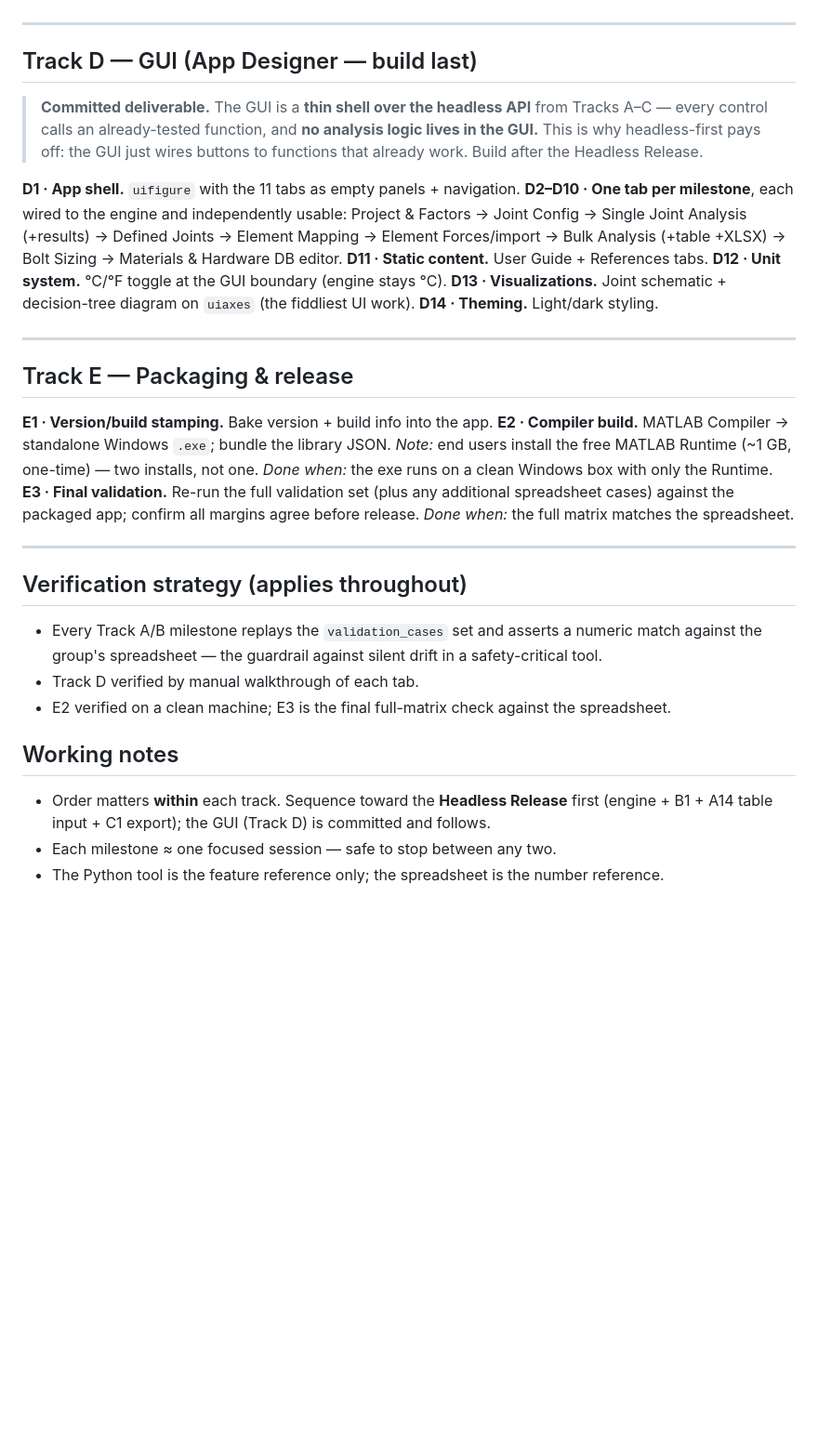
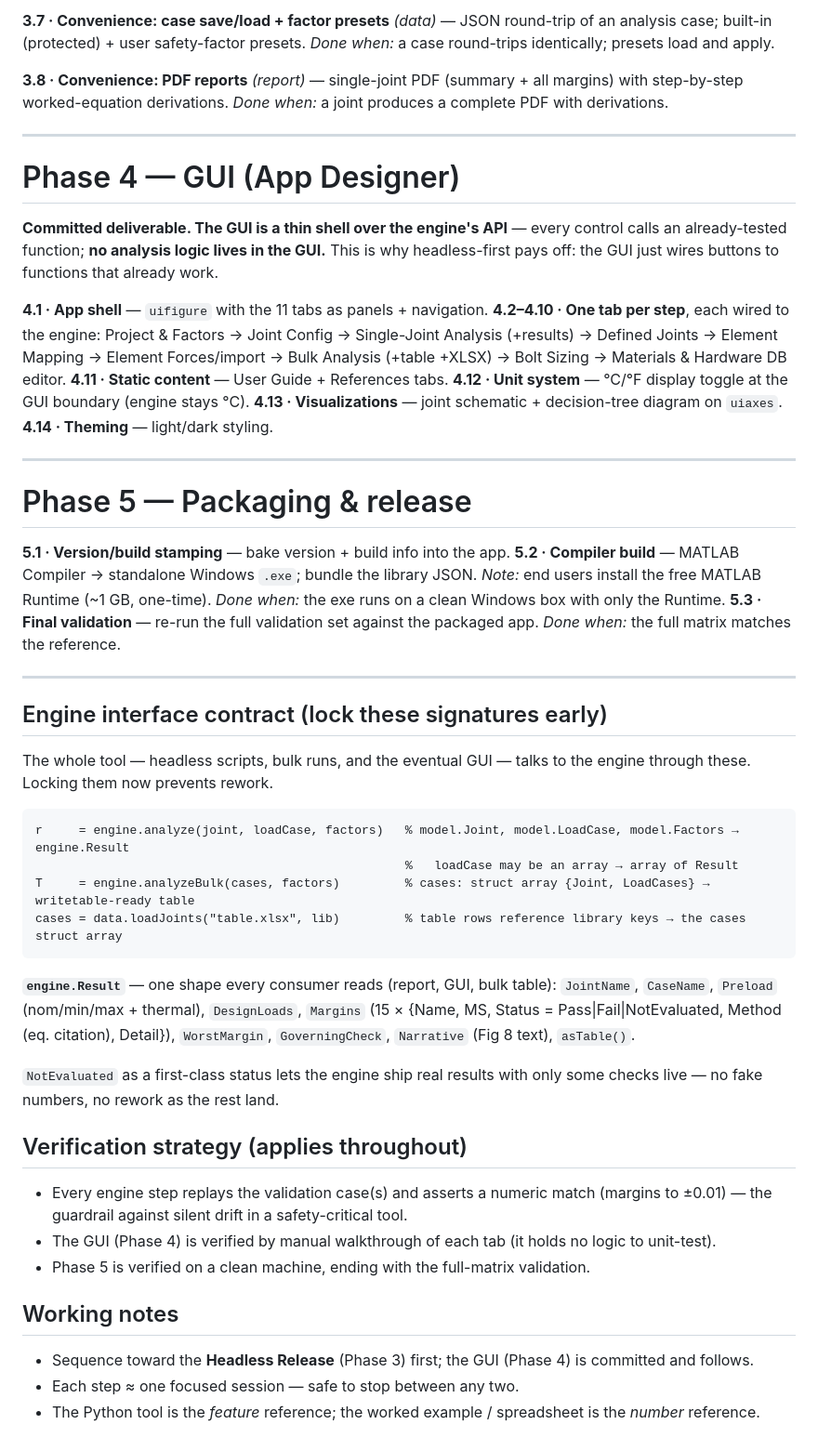
Before and after one commit to dbuddy25/fastener-matlab, a Markdown page: MATLAB_BUILD_GUIDE.md, the part around one of its changes. Shown at 93% size. Drawn GitHub-style; blank space fills up the shorter version.

Commit message:
Regroup roadmap into 5 phases; retire A/M numbering; add engine interface contract and DABJ validation reference

````diff
--- a/MATLAB_BUILD_GUIDE.md
+++ b/MATLAB_BUILD_GUIDE.md
@@ -147,35 +144,56 @@ The spreadsheet is the source of truth for expected numbers. Before building the
+**3.7 · Convenience: case save/load + factor presets** *(data)* — JSON round-trip of an analysis case; built-in (protected) + user safety-factor presets.
+*Done when:* a case round-trips identically; presets load and apply.
+
+**3.8 · Convenience: PDF reports** *(report)* — single-joint PDF (summary + all margins) with step-by-step worked-equation derivations.
+*Done when:* a joint produces a complete PDF with derivations.
 
 ---
 
-## Track D — GUI (App Designer — build last)
+# Phase 4 — GUI (App Designer)
 
-> **Committed deliverable.** The GUI is a **thin shell over the headless API** from Tracks A–C — every control calls an already-tested function, and **no analysis logic lives in the GUI.** This is why headless-first pays off: the GUI just wires buttons to functions that already work. Build after the Headless Release.
+**Committed deliverable. The GUI is a thin shell over the engine's API** — every control calls an already-tested function; **no analysis logic lives in the GUI.** This is why headless-first pays off: the GUI just wires buttons to functions that already work.
 
-**D1 · App shell.** `uifigure` with the 11 tabs as empty panels + navigation.
-**D2–D10 · One tab per milestone**, each wired to the engine and independently usable: Project & Factors → Joint Config → Single Joint Analysis (+results) → Defined Joints → Element Mapping → Element Forces/import → Bulk Analysis (+table +XLSX) → Bolt Sizing → Materials & Hardware DB editor.
-**D11 · Static content.** User Guide + References tabs.
-**D12 · Unit system.** °C/°F toggle at the GUI boundary (engine stays °C).
-**D13 · Visualizations.** Joint schematic + decision-tree diagram on `uiaxes` (the fiddliest UI work).
-**D14 · Theming.** Light/dark styling.
+**4.1 · App shell** — `uifigure` with the 11 tabs as panels + navigation.
+**4.2–4.10 · One tab per step**, each wired to the engine: Project & Factors → Joint Config → Single-Joint Analysis (+results) → Defined Joints → Element Mapping → Element Forces/import → Bulk Analysis (+table +XLSX) → Bolt Sizing → Materials & Hardware DB editor.
+**4.11 · Static content** — User Guide + References tabs.
+**4.12 · Unit system** — °C/°F display toggle at the GUI boundary (engine stays °C).
+**4.13 · Visualizations** — joint schematic + decision-tree diagram on `uiaxes`.
+**4.14 · Theming** — light/dark styling.
 
 ---
 
-## Track E — Packaging & release
+# Phase 5 — Packaging & release
 
-**E1 · Version/build stamping.** Bake version + build info into the app.
-**E2 · Compiler build.** MATLAB Compiler → standalone Windows `.exe`; bundle the library JSON. *Note:* end users install the free MATLAB Runtime (~1 GB, one-time) — two installs, not one.
+**5.1 · Version/build stamping** — bake version + build info into the app.
+**5.2 · Compiler build** — MATLAB Compiler → standalone Windows `.exe`; bundle the library JSON. *Note:* end users install the free MATLAB Runtime (~1 GB, one-time).
 *Done when:* the exe runs on a clean Windows box with only the Runtime.
-**E3 · Final validation.** Re-run the full validation set (plus any additional spreadsheet cases) against the packaged app; confirm all margins agree before release.
-*Done when:* the full matrix matches the spreadsheet.
+**5.3 · Final validation** — re-run the full validation set against the packaged app.
+*Done when:* the full matrix matches the reference.
 
 ---
 
+## Engine interface contract (lock these signatures early)
+
+The whole tool — headless scripts, bulk runs, and the eventual GUI — talks to the engine through these. Locking them now prevents rework.
+
+```matlab
+r     = engine.analyze(joint, loadCase, factors)   % model.Joint, model.LoadCase, model.Factors → engine.Result
+                                                   %   loadCase may be an array → array of Result
+T     = engine.analyzeBulk(cases, factors)         % cases: struct array {Joint, LoadCases} → writetable-ready table
+cases = data.loadJoints("table.xlsx", lib)         % table rows reference library keys → the cases struct array
+```
+
+**`engine.Result`** — one shape every consumer reads (report, GUI, bulk table):
+`JointName`, `CaseName`, `Preload` (nom/min/max + thermal), `DesignLoads`, `Margins` (15 × {Name, MS, Status = Pass|Fail|NotEvaluated, Method (eq. citation), Detail}), `WorstMargin`, `GoverningCheck`, `Narrative` (Fig 8 text), `asTable()`.
+
+`NotEvaluated` as a first-class status lets the engine ship real results with only some checks live — no fake numbers, no rework as the rest land.
+
 ## Verification strategy (applies throughout)
-- Every Track A/B milestone replays the `validation_cases` set and asserts a numeric match against the group's spreadsheet — the guardrail against silent drift in a safety-critical tool.
-- Track D verified by manual walkthrough of each tab.
-- E2 verified on a clean machine; E3 is the final full-matrix check against the spreadsheet.
+- Every engine step replays the validation case(s) and asserts a numeric match (margins to ±0.01) — the guardrail against silent drift in a safety-critical tool.
+- The GUI (Phase 4) is verified by manual walkthrough of each tab (it holds no logic to unit-test).
+- Phase 5 is verified on a clean machine, ending with the full-matrix validation.
 
 ## Working notes
-- Order matters **within** each track. Sequence toward the **Headless Release** first (engine + B1 + A14 table input + C1 export); the GUI (Track D) is committed and follows.
-- Each milestone ≈ one focused session — safe to stop between any two.
-- The Python tool is the feature reference only; the spreadsheet is the number reference.
+- Sequence toward the **Headless Release** (Phase 3) first; the GUI (Phase 4) is committed and follows.
+- Each step ≈ one focused session — safe to stop between any two.
+- The Python tool is the *feature* reference; the worked example / spreadsheet is the *number* reference.
````
Also changed, not shown: other parts of MATLAB_BUILD_GUIDE.md (+85 -88 lines).
